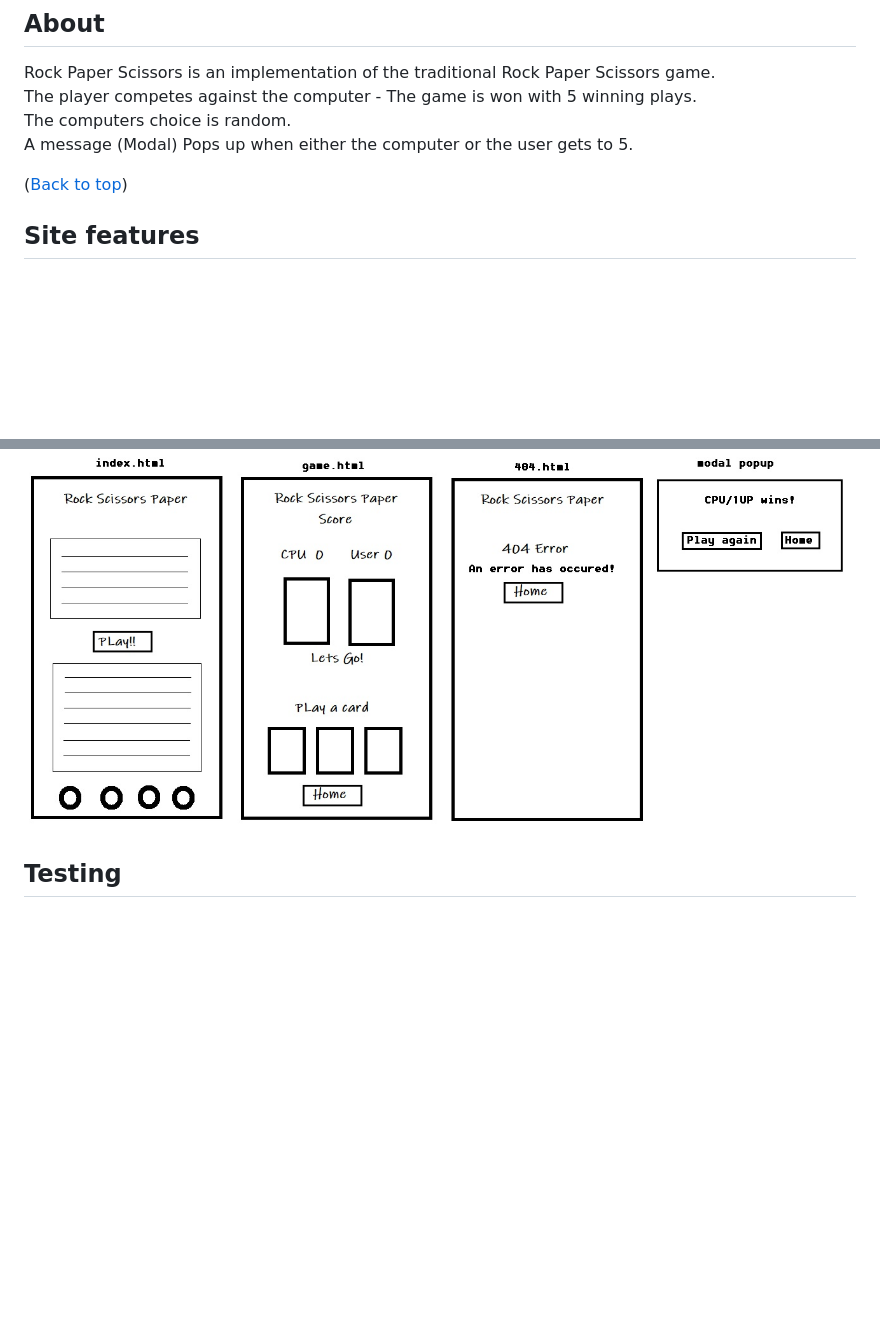
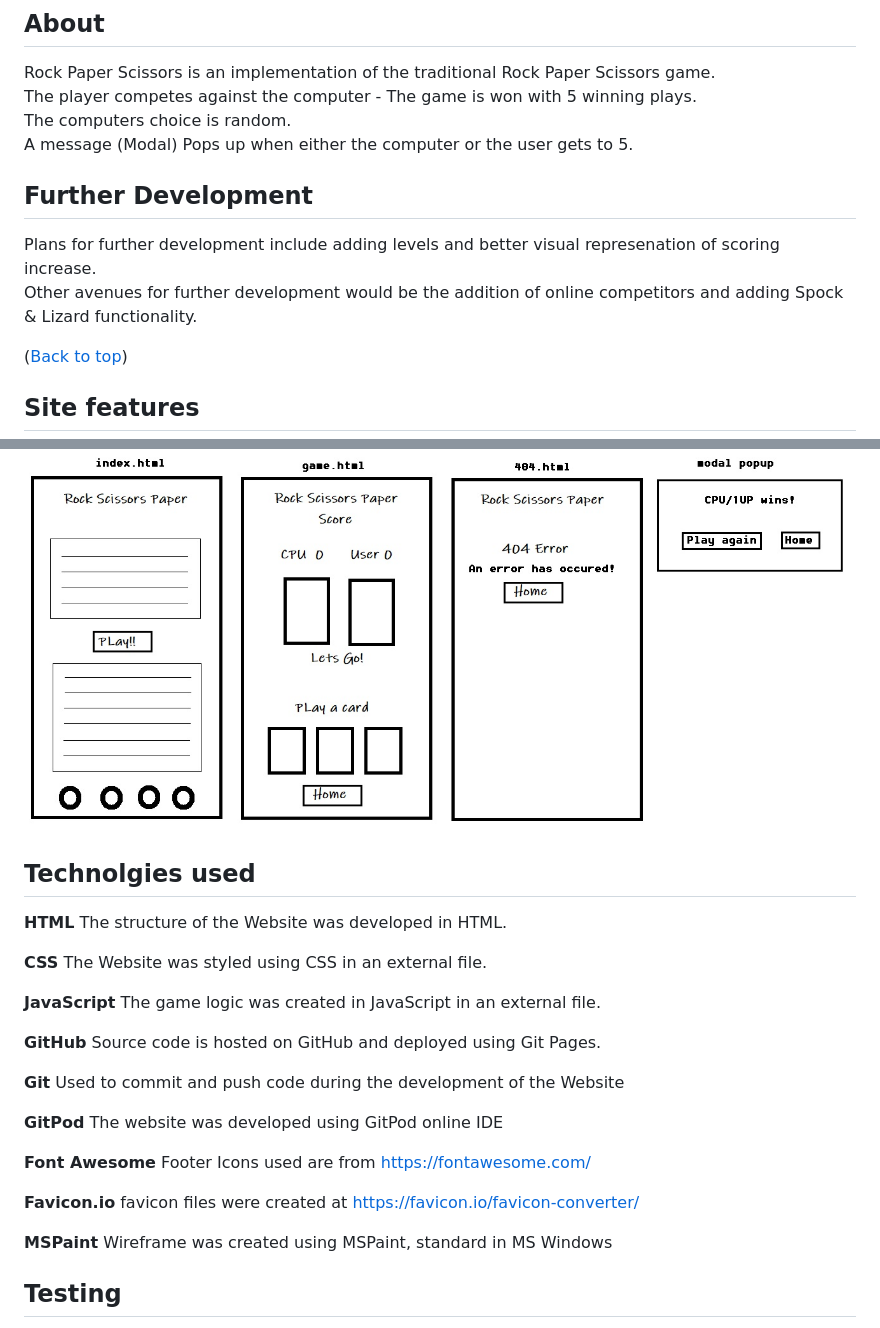
Before and after one commit to johnrm/rps, a Markdown page: README.md, 2 parts joined by grey strips. GitHub-like rendering; blank space fills up the shorter version.

Commit message:
Additional detail in README.md

```diff
--- a/README.md
+++ b/README.md
@@ -20,6 +20,10 @@ Rock Paper Scissors is an implementation of the traditional Rock Paper Scissors
 The player competes against the computer - The game is won with 5 winning plays.\
 The computers choice is random.\
 A message (Modal) Pops up when either the computer or the user gets to 5.
+
+## Further Development
+Plans for further development include adding levels and better visual represenation of scoring increase.\
+Other avenues for further development would be the addition of online competitors and adding Spock & Lizard functionality.
 
 ([Back to top](#index))
 
@@ -59,6 +63,35 @@ The link on this page brings the user back to the Home page - index.html
 ## Wireframe
 Wireframe to show a pre-development perspective of the requirement.\
 ![Wireframe of proposed site](readme_images/wireframe.jpg)
+
+## Technolgies used
+**HTML**
+The structure of the Website was developed in HTML.
+
+**CSS**
+The Website was styled using CSS in an external file.
+
+**JavaScript**
+The game logic was created in JavaScript in an external file.
+
+**GitHub**
+Source code is hosted on GitHub and deployed using Git Pages.
+
+**Git**
+Used to commit and push code during the development of the Website
+
+**GitPod**
+The website was developed using GitPod online IDE
+
+**Font Awesome**
+Footer Icons used are from https://fontawesome.com/
+
+**Favicon.io**
+favicon files were created at https://favicon.io/favicon-converter/
+
+**MSPaint**
+Wireframe was created using MSPaint, standard in MS Windows
+
 
 ## Testing
 Testing has been consistent throughout the project.\
```
Also changed, not shown: other parts of README.md (+1 -1 lines).
